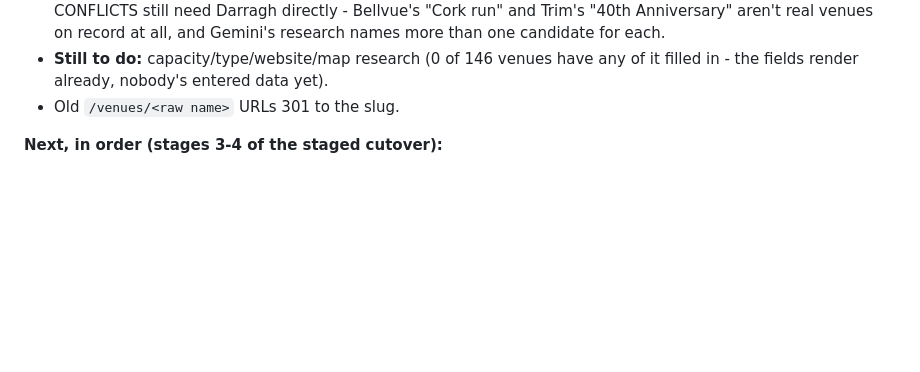
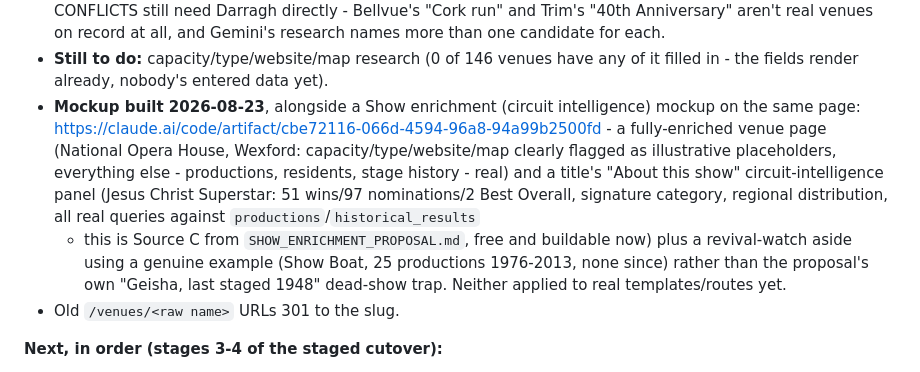
Before and after one commit to darraghcphotography/showcal, a Markdown page: ROADMAP.md, the part around the change. Rendered like a GitHub page; blank space fills up the shorter version.

Commit message:
Record the venue/show enrichment mockup link in ROADMAP
Co-Authored-By: Claude Sonnet 5 <noreply@anthropic.com>

```diff
--- a/ROADMAP.md
+++ b/ROADMAP.md
@@ -101,6 +101,15 @@ town parses from a comma suffix (67 of 177).
   real venues on record at all, and Gemini's research names more than one candidate for each.
 - **Still to do:** capacity/type/website/map research (0 of 146 venues have any of it filled in - the
   fields render already, nobody's entered data yet).
+- **Mockup built 2026-08-23**, alongside a Show enrichment (circuit intelligence) mockup on the same
+  page: https://claude.ai/code/artifact/cbe72116-066d-4594-96a8-94a99b2500fd - a fully-enriched venue
+  page (National Opera House, Wexford: capacity/type/website/map clearly flagged as illustrative
+  placeholders, everything else - productions, residents, stage history - real) and a title's "About
+  this show" circuit-intelligence panel (Jesus Christ Superstar: 51 wins/97 nominations/2 Best Overall,
+  signature category, regional distribution, all real queries against `productions`/`historical_results`
+  - this is Source C from `SHOW_ENRICHMENT_PROPOSAL.md`, free and buildable now) plus a revival-watch
+  aside using a genuine example (Show Boat, 25 productions 1976-2013, none since) rather than the
+  proposal's own "Geisha, last staged 1948" dead-show trap. Neither applied to real templates/routes yet.
 - Old `/venues/<raw name>` URLs 301 to the slug.
 
 **Next, in order (stages 3-4 of the staged cutover):**
```
